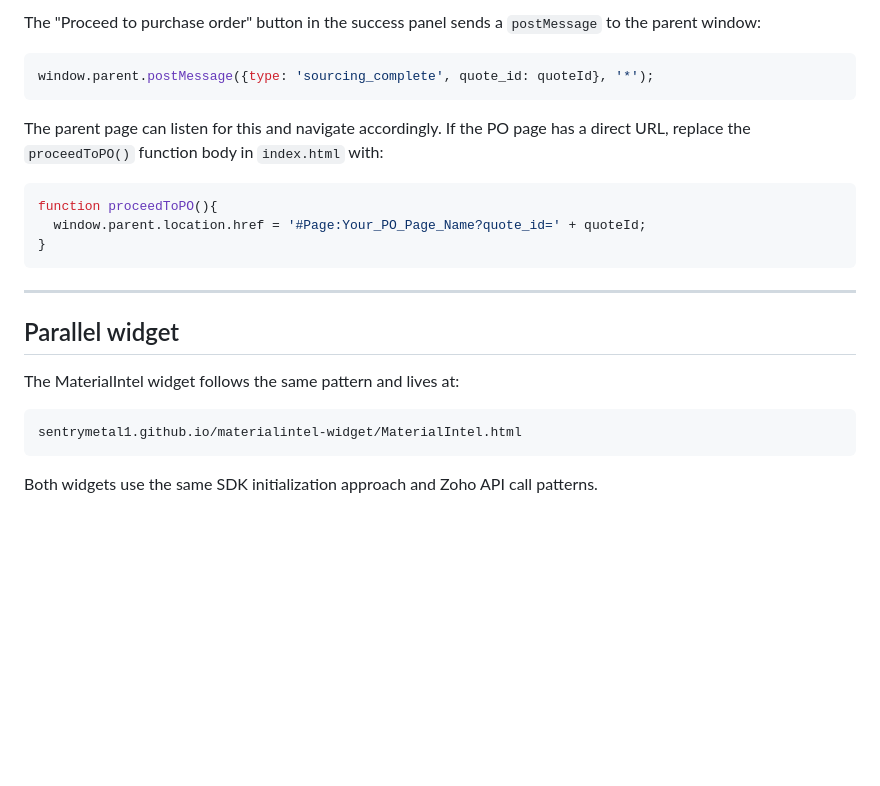
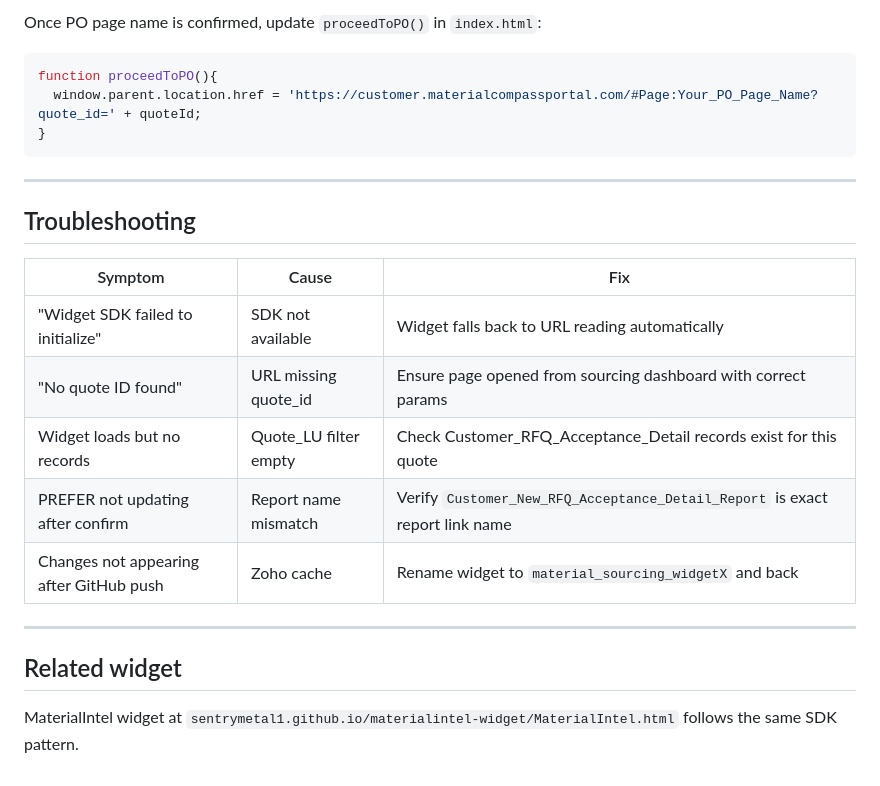
Before and after one commit to sentrymetal1/material-sourcing-widget, a Markdown page: README.md, the part around one of its changes. GitHub-like rendering; blank space fills up the shorter version.

````diff
--- a/README.md
+++ b/README.md
@@ -176,24 +162,26 @@ StatusChange.Status = "Sourcing In Progress";
 
-The "Proceed to purchase order" button in the success panel sends a `postMessage` to the parent window:
-
-```javascript
-window.parent.postMessage({type: 'sourcing_complete', quote_id: quoteId}, '*');
-```
-
-The parent page can listen for this and navigate accordingly. If the PO page has a direct URL, replace the `proceedToPO()` function body in `index.html` with:
+Once PO page name is confirmed, update `proceedToPO()` in `index.html`:
 
 ```javascript
 function proceedToPO(){
-  window.parent.location.href = '#Page:Your_PO_Page_Name?quote_id=' + quoteId;
+  window.parent.location.href = 'https://customer.materialcompassportal.com/#Page:Your_PO_Page_Name?quote_id=' + quoteId;
 }
 ```
 
 ---
 
-## Parallel widget
+## Troubleshooting
 
-The MaterialIntel widget follows the same pattern and lives at:
-```
-sentrymetal1.github.io/materialintel-widget/MaterialIntel.html
-```
-Both widgets use the same SDK initialization approach and Zoho API call patterns.
+| Symptom | Cause | Fix |
+|---|---|---|
+| "Widget SDK failed to initialize" | SDK not available | Widget falls back to URL reading automatically |
+| "No quote ID found" | URL missing quote_id | Ensure page opened from sourcing dashboard with correct params |
+| Widget loads but no records | Quote_LU filter empty | Check Customer_RFQ_Acceptance_Detail records exist for this quote |
+| PREFER not updating after confirm | Report name mismatch | Verify `Customer_New_RFQ_Acceptance_Detail_Report` is exact report link name |
+| Changes not appearing after GitHub push | Zoho cache | Rename widget to `material_sourcing_widgetX` and back |
+
+---
+
+## Related widget
+
+MaterialIntel widget at `sentrymetal1.github.io/materialintel-widget/MaterialIntel.html` follows the same SDK pattern.
````
Also changed, not shown: other parts of README.md (+51 -65 lines).
